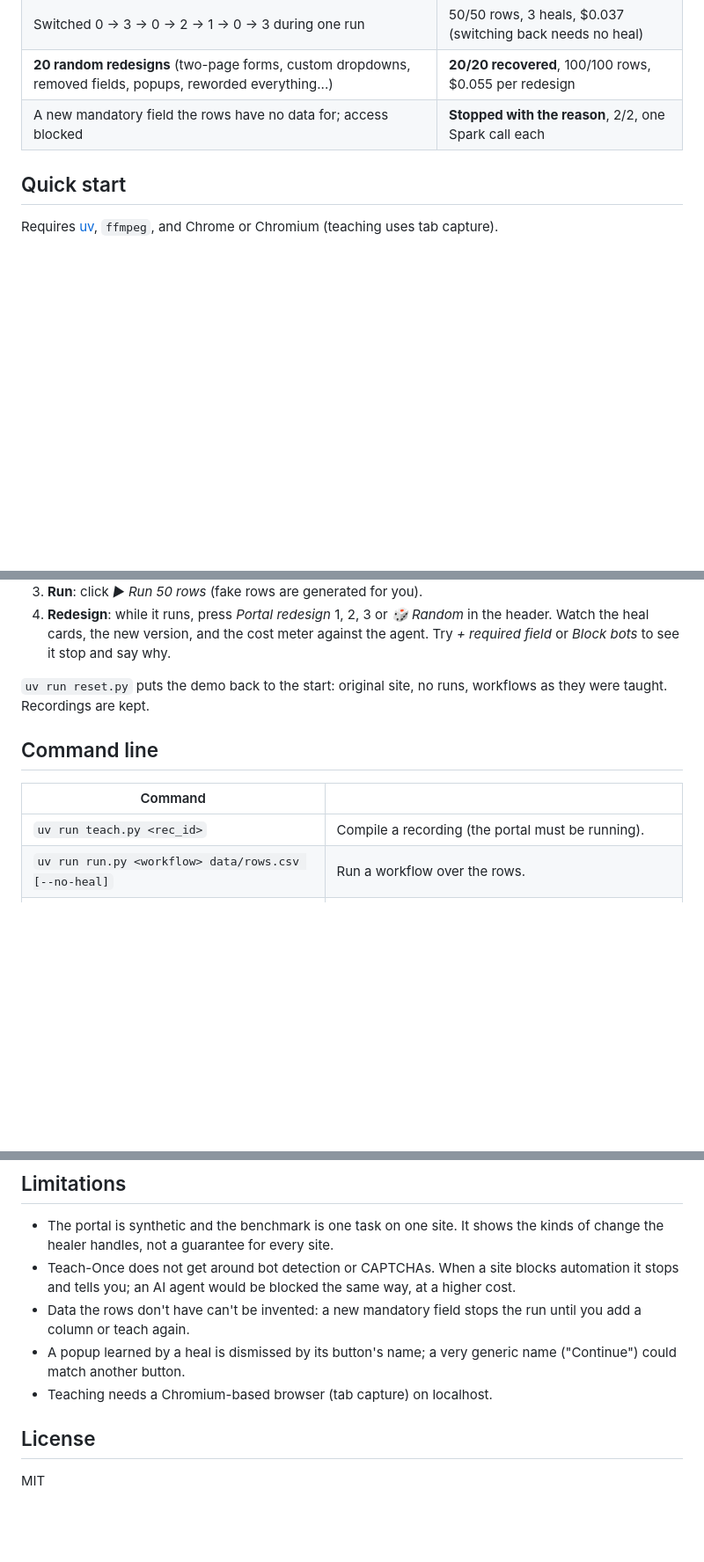
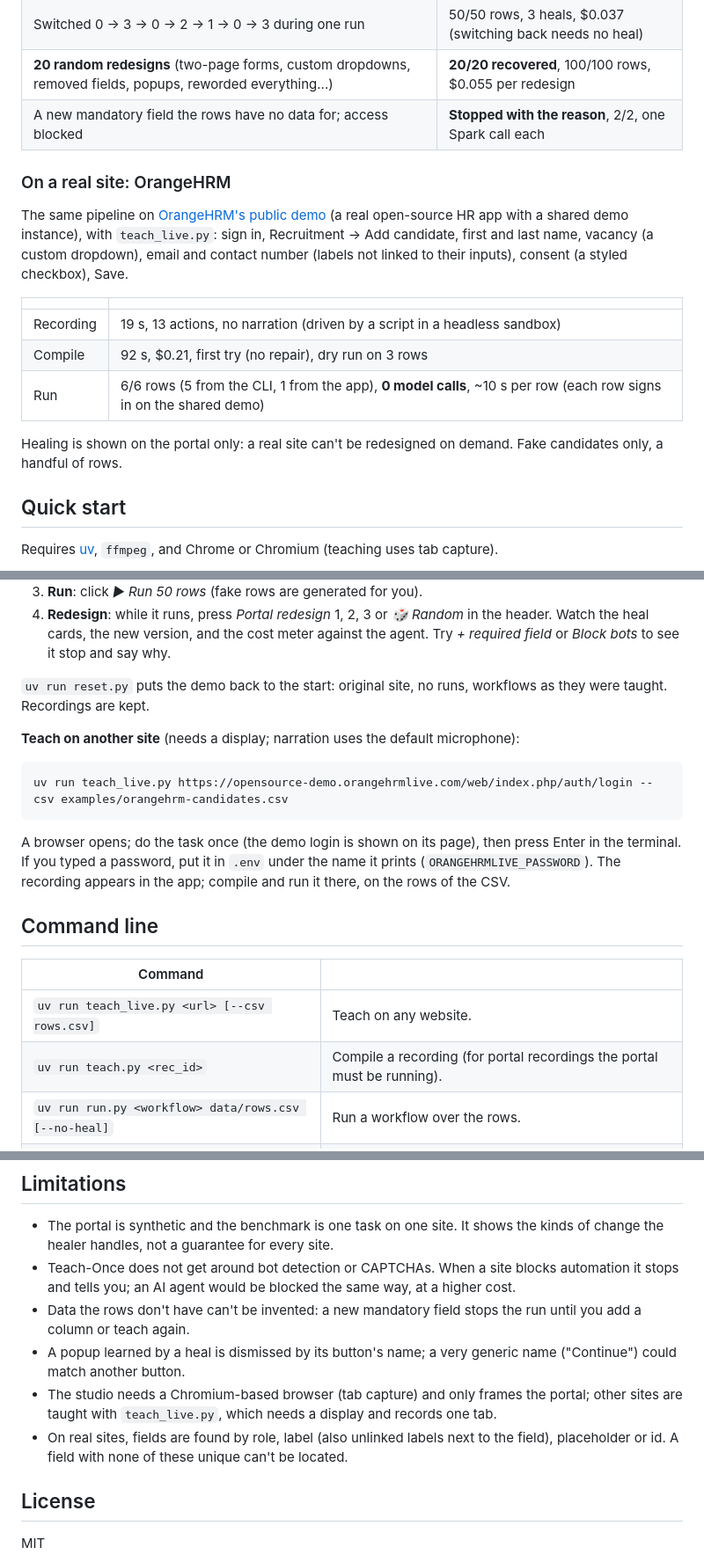
Before and after one commit to 57Ajay/teachOnce, a Markdown page: README.md, 3 parts joined by grey strips. Shown at 88% size. Drawn GitHub-style; blank space fills up the shorter version.

Commit message:
docs: teaching on real sites and the OrangeHRM results
README: the OrangeHRM run (compile 92 s / $0.21 first try, 6/6 rows with 0 model calls), how to teach on another site, the new command and limitations. DOCS: how the recording was made and measured, and the screenshot wait for client-rendered pages.

````diff
--- a/README.md
+++ b/README.md
@@ -56,6 +56,18 @@ Compiling a 60–100 s recording takes 40–150 s and $0.22–0.45.
 | **20 random redesigns** (two-page forms, custom dropdowns, removed fields, popups, reworded everything...) | **20/20 recovered**, 100/100 rows, $0.055 per redesign |
 | A new mandatory field the rows have no data for; access blocked | **Stopped with the reason**, 2/2, one Spark call each |
 
+### On a real site: OrangeHRM
+
+The same pipeline on [OrangeHRM's public demo](https://opensource-demo.orangehrmlive.com) (a real open-source HR app with a shared demo instance), with `teach_live.py`: sign in, Recruitment → Add candidate, first and last name, vacancy (a custom dropdown), email and contact number (labels not linked to their inputs), consent (a styled checkbox), Save.
+
+| | |
+|---|---|
+| Recording | 19 s, 13 actions, no narration (driven by a script in a headless sandbox) |
+| Compile | 92 s, $0.21, first try (no repair), dry run on 3 rows |
+| Run | 6/6 rows (5 from the CLI, 1 from the app), **0 model calls**, ~10 s per row (each row signs in on the shared demo) |
+
+Healing is shown on the portal only: a real site can't be redesigned on demand. Fake candidates only, a handful of rows.
+
 ## Quick start
 
 Requires [uv](https://docs.astral.sh/uv/), `ffmpeg`, and Chrome or Chromium (teaching uses tab capture).
@@ -77,11 +89,20 @@ Open **http://localhost:8000/app/** in Chrome. Everything happens in the browser
 
 `uv run reset.py` puts the demo back to the start: original site, no runs, workflows as they were taught. Recordings are kept.
 
+**Teach on another site** (needs a display; narration uses the default microphone):
+
+```bash
+uv run teach_live.py https://opensource-demo.orangehrmlive.com/web/index.php/auth/login --csv examples/orangehrm-candidates.csv
+```
+
+A browser opens; do the task once (the demo login is shown on its page), then press Enter in the terminal. If you typed a password, put it in `.env` under the name it prints (`ORANGEHRMLIVE_PASSWORD`). The recording appears in the app; compile and run it there, on the rows of the CSV.
+
 ## Command line
 
 | Command | |
 |---|---|
-| `uv run teach.py <rec_id>` | Compile a recording (the portal must be running). |
+| `uv run teach_live.py <url> [--csv rows.csv]` | Teach on any website. |
+| `uv run teach.py <rec_id>` | Compile a recording (for portal recordings the portal must be running). |
 | `uv run run.py <workflow> data/rows.csv [--no-heal]` | Run a workflow over the rows. |
 | `uv run bench.py [--redesigns 20] [--rows 5]` | The healing benchmark on random redesigns (~$1). |
 | `uv run baseline.py data/rows.csv` | The computer-use agent on the same task (~$3). |
@@ -109,7 +131,8 @@ Open **http://localhost:8000/app/** in Chrome. Everything happens in the browser
 - Teach-Once does not get around bot detection or CAPTCHAs. When a site blocks automation it stops and tells you; an AI agent would be blocked the same way, at a higher cost.
 - Data the rows don't have can't be invented: a new mandatory field stops the run until you add a column or teach again.
 - A popup learned by a heal is dismissed by its button's name; a very generic name ("Continue") could match another button.
-- Teaching needs a Chromium-based browser (tab capture) on localhost.
+- The studio needs a Chromium-based browser (tab capture) and only frames the portal; other sites are taught with `teach_live.py`, which needs a display and records one tab.
+- On real sites, fields are found by role, label (also unlinked labels next to the field), placeholder or id. A field with none of these unique can't be located.
 
 ## License
 
````
Also changed, not shown: other parts of README.md (+2 -1 lines), DOCS.md (+4 -0 lines).
